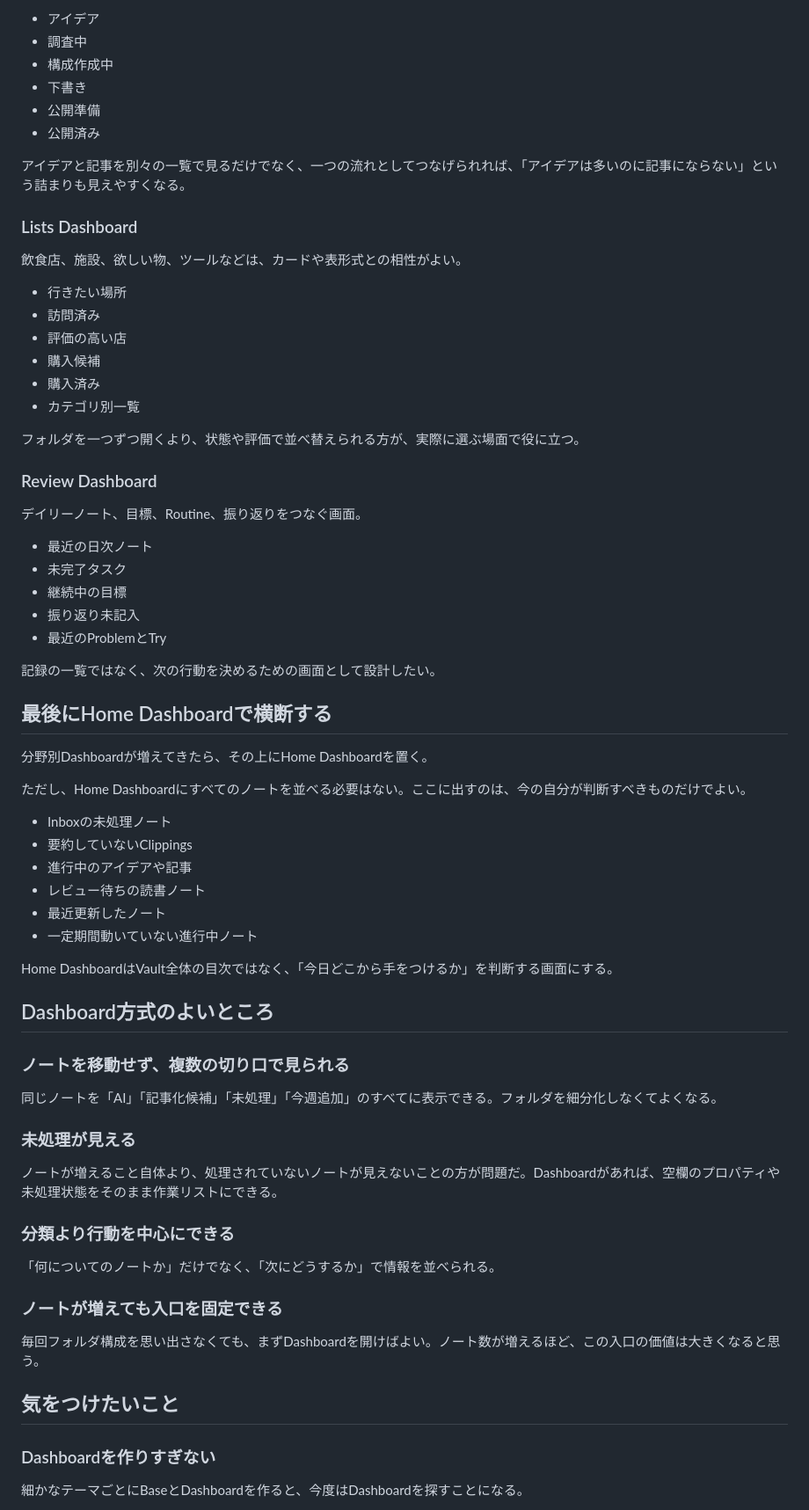
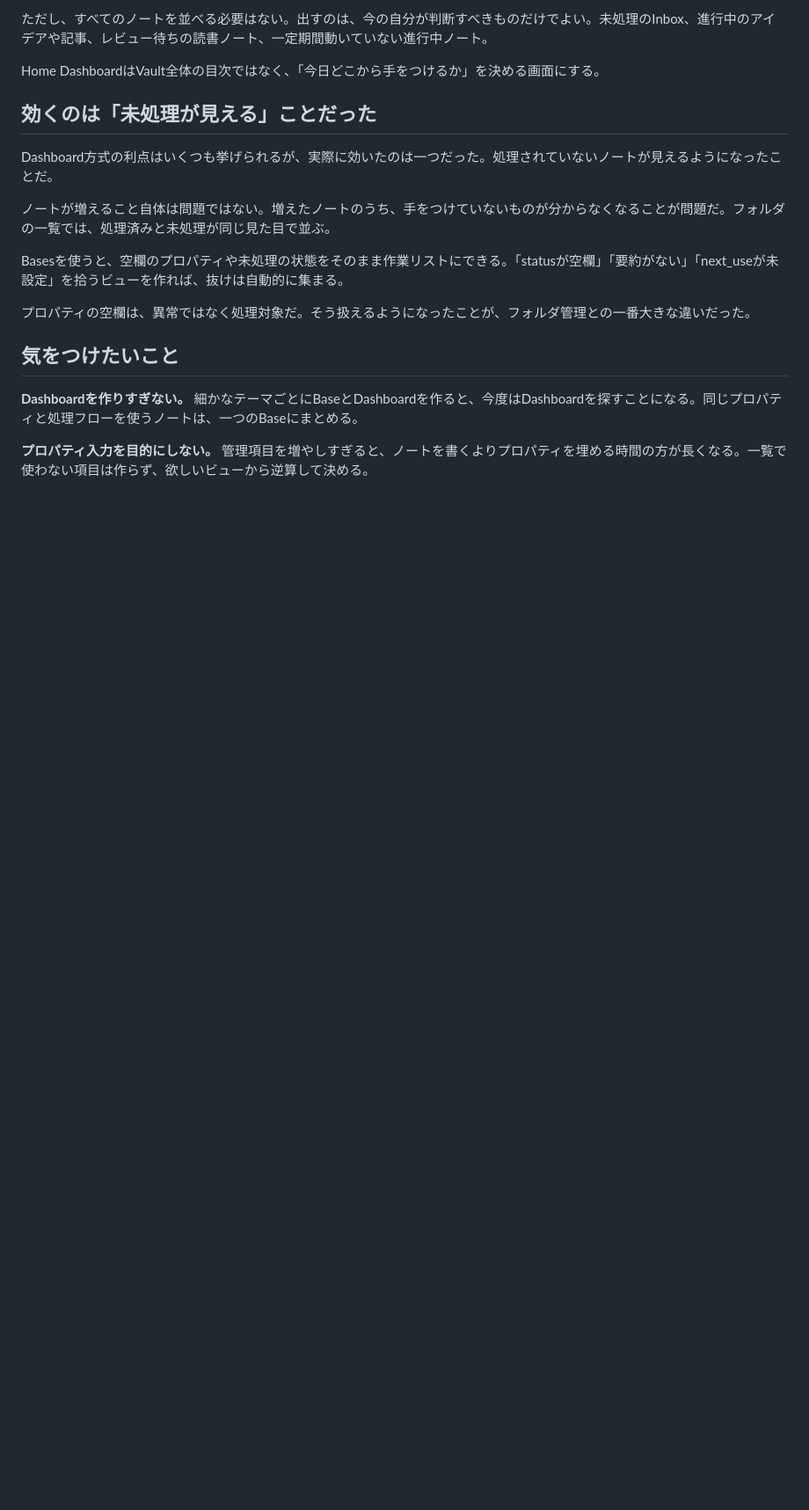
Before and after one commit to haino357/PublicKnowldgeNote, a Markdown page: Articel/Obsidianのノート管理は「フォルダ中心」から「Dashboard中心」へ.md, the part around one of its changes. Shown at 88% size. Drawn GitHub-style; blank space fills up the shorter version.

```diff
--- a/Articel/Obsidianのノート管理は「フォルダ中心」から「Dashboard中心」へ.md
+++ b/Articel/Obsidianのノート管理は「フォルダ中心」から「Dashboard中心」へ.md
@@ -173,74 +122,21 @@ Clippingsで重要なのは、ジャンル別にきれいに並べることよ
 
-- アイデア
-- 調査中
-- 構成作成中
-- 下書き
-- 公開準備
-- 公開済み
+ただし、すべてのノートを並べる必要はない。出すのは、今の自分が判断すべきものだけでよい。未処理のInbox、進行中のアイデアや記事、レビュー待ちの読書ノート、一定期間動いていない進行中ノート。
 
-アイデアと記事を別々の一覧で見るだけでなく、一つの流れとしてつなげられれば、「アイデアは多いのに記事にならない」という詰まりも見えやすくなる。
+Home DashboardはVault全体の目次ではなく、「今日どこから手をつけるか」を決める画面にする。
 
-### Lists Dashboard
+## 効くのは「未処理が見える」ことだった
 
-飲食店、施設、欲しい物、ツールなどは、カードや表形式との相性がよい。
+Dashboard方式の利点はいくつも挙げられるが、実際に効いたのは一つだった。処理されていないノートが見えるようになったことだ。
 
-- 行きたい場所
-- 訪問済み
-- 評価の高い店
-- 購入候補
-- 購入済み
-- カテゴリ別一覧
+ノートが増えること自体は問題ではない。増えたノートのうち、手をつけていないものが分からなくなることが問題だ。フォルダの一覧では、処理済みと未処理が同じ見た目で並ぶ。
 
-フォルダを一つずつ開くより、状態や評価で並べ替えられる方が、実際に選ぶ場面で役に立つ。
+Basesを使うと、空欄のプロパティや未処理の状態をそのまま作業リストにできる。「statusが空欄」「要約がない」「next_useが未設定」を拾うビューを作れば、抜けは自動的に集まる。
 
-### Review Dashboard
-
-デイリーノート、目標、Routine、振り返りをつなぐ画面。
-
-- 最近の日次ノート
-- 未完了タスク
-- 継続中の目標
-- 振り返り未記入
-- 最近のProblemとTry
-
-記録の一覧ではなく、次の行動を決めるための画面として設計したい。
-
-## 最後にHome Dashboardで横断する
-
-分野別Dashboardが増えてきたら、その上にHome Dashboardを置く。
-
-ただし、Home Dashboardにすべてのノートを並べる必要はない。ここに出すのは、今の自分が判断すべきものだけでよい。
-
-- Inboxの未処理ノート
-- 要約していないClippings
-- 進行中のアイデアや記事
-- レビュー待ちの読書ノート
-- 最近更新したノート
-- 一定期間動いていない進行中ノート
-
-Home DashboardはVault全体の目次ではなく、「今日どこから手をつけるか」を判断する画面にする。
-
-## Dashboard方式のよいところ
-
-### ノートを移動せず、複数の切り口で見られる
-
-同じノートを「AI」「記事化候補」「未処理」「今週追加」のすべてに表示できる。フォルダを細分化しなくてよくなる。
-
-### 未処理が見える
-
-ノートが増えること自体より、処理されていないノートが見えないことの方が問題だ。Dashboardがあれば、空欄のプロパティや未処理状態をそのまま作業リストにできる。
-
-### 分類より行動を中心にできる
-
-「何についてのノートか」だけでなく、「次にどうするか」で情報を並べられる。
-
-### ノートが増えても入口を固定できる
-
-毎回フォルダ構成を思い出さなくても、まずDashboardを開けばよい。ノート数が増えるほど、この入口の価値は大きくなると思う。
+プロパティの空欄は、異常ではなく処理対象だ。そう扱えるようになったことが、フォルダ管理との一番大きな違いだった。
 
 ## 気をつけたいこと
 
-### Dashboardを作りすぎない
+**Dashboardを作りすぎない。** 細かなテーマごとにBaseとDashboardを作ると、今度はDashboardを探すことになる。同じプロパティと処理フローを使うノートは、一つのBaseにまとめる。
 
-細かなテーマごとにBaseとDashboardを作ると、今度はDashboardを探すことになる。
+**プロパティ入力を目的にしない。** 管理項目を増やしすぎると、ノートを書くよりプロパティを埋める時間の方が長くなる。一覧で使わない項目は作らず、欲しいビューから逆算して決める。
 
```
Also changed, not shown: other parts of Articel/Obsidianのノート管理は「フォルダ中心」から「Dashboard中心」へ.md (+48 -120 lines), Articel/ObsidianでBasesとDashboardを活用して情報管理を行う.md (added, +299 -0 lines).
